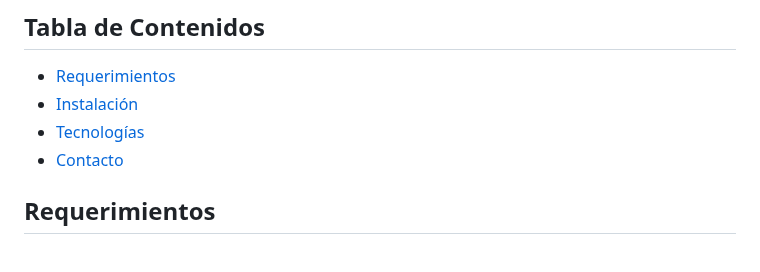
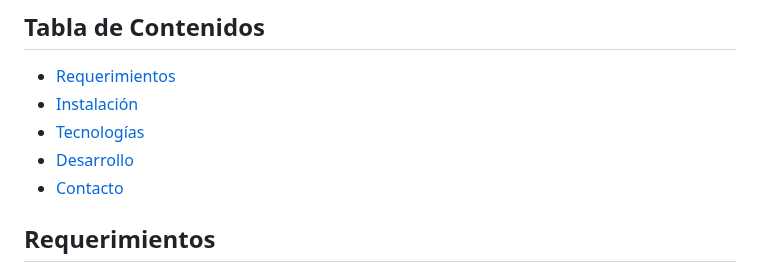
Before and after one commit to alvaroMartinez13/PROYECTO-FILTRO-AlvaroMartinez, a Markdown page: README.md, the part around the change. Drawn GitHub-style.

```diff
--- a/README.md
+++ b/README.md
@@ -10,6 +10,7 @@ búsqueda certera de la ubicación donde se desea solicitar el servicio, destaca
 - [Requerimientos](#Requerimientos)
 - [Instalación](#instalación)
 - [Tecnologías](#Tecnologías)
+- [Desarrollo](#Desarrollo)
 - [Contacto](#contacto)
 
 ## Requerimientos
```
